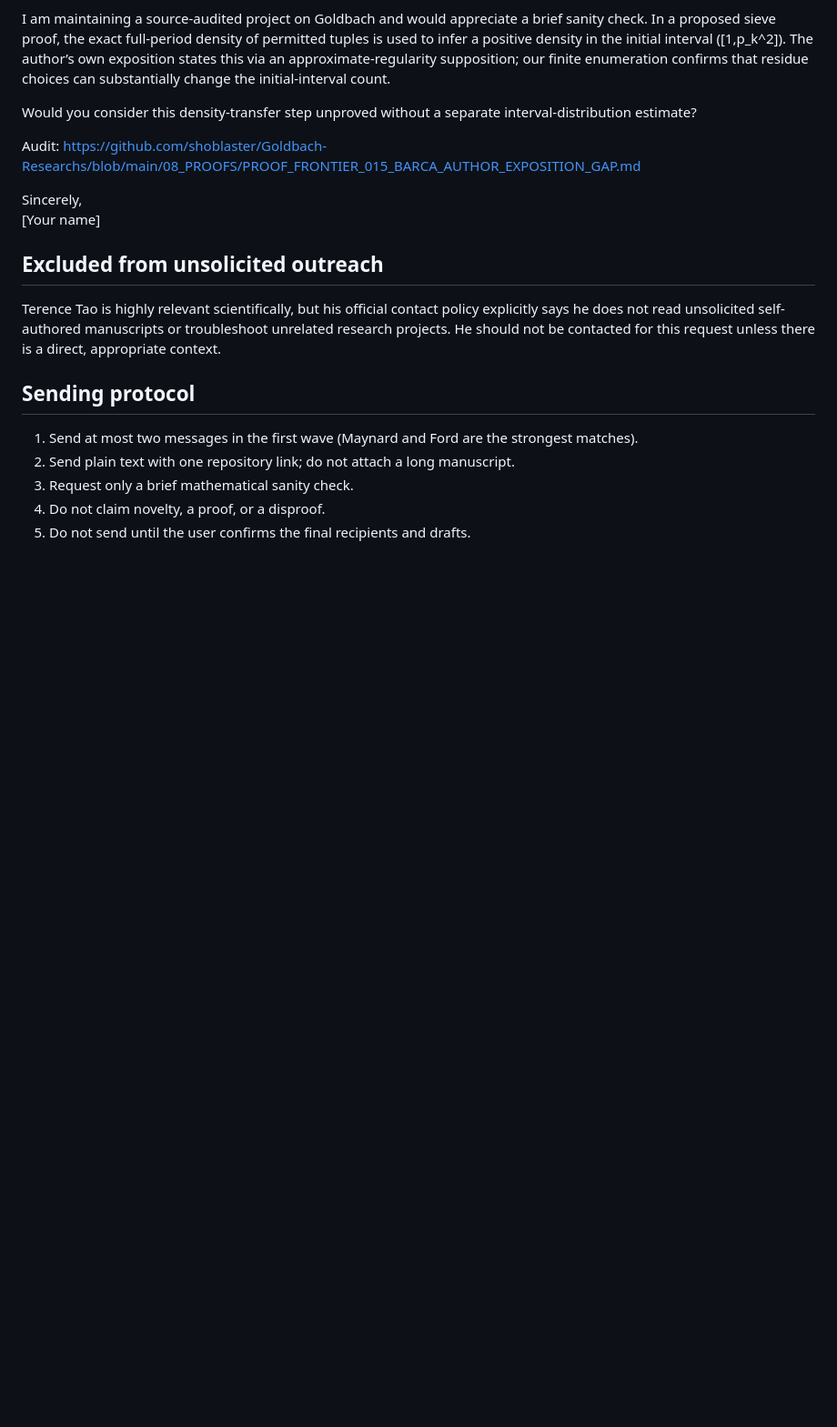
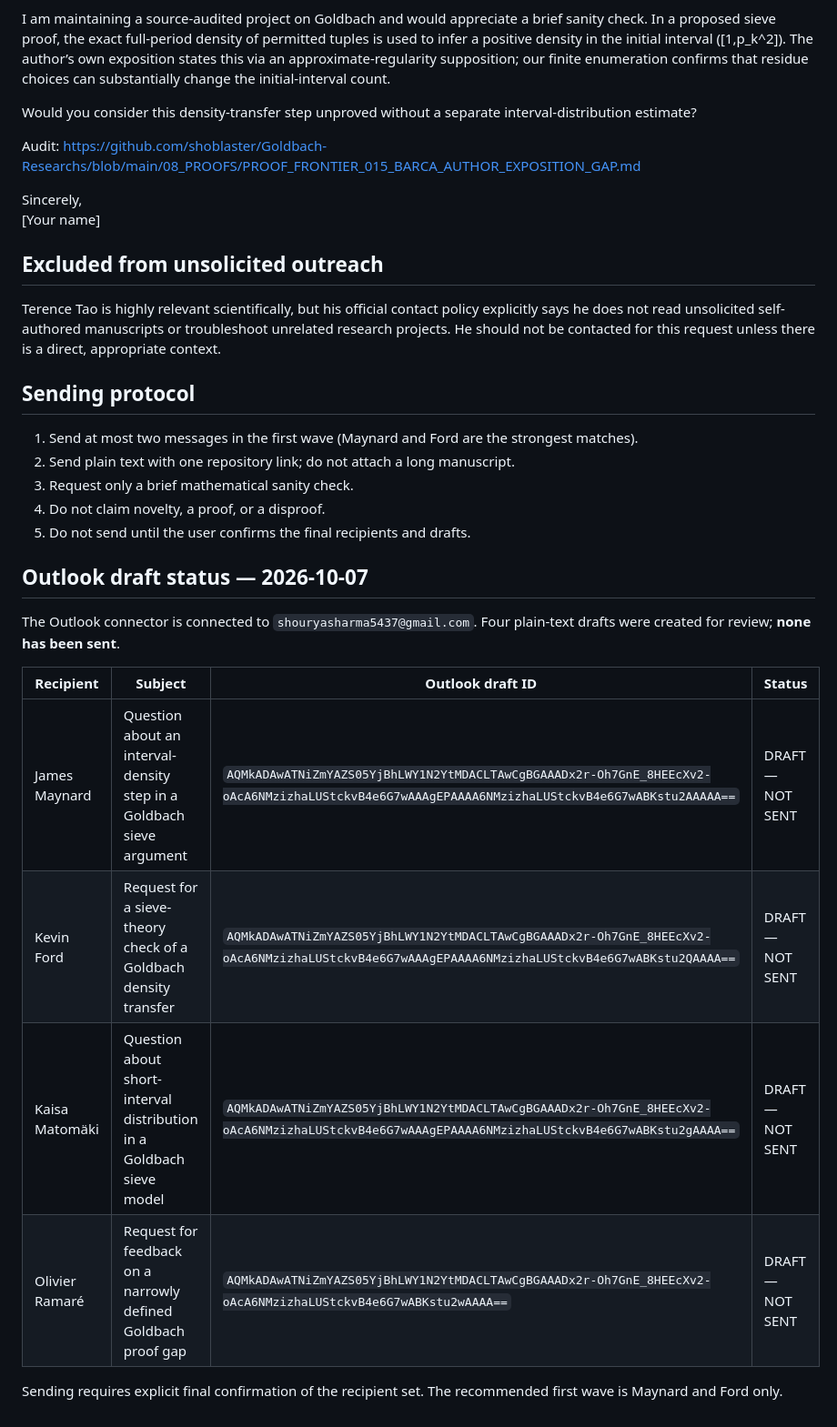
Before and after one commit to shoblaster/Goldbach-Researchs, a Markdown page: 09_LITERATURE/OUTREACH_CANDIDATES_2026-10-07.md, the part around the change. Shown at 91% size. Drawn GitHub-style; blank space fills up the shorter version.

```diff
--- a/09_LITERATURE/OUTREACH_CANDIDATES_2026-10-07.md
+++ b/09_LITERATURE/OUTREACH_CANDIDATES_2026-10-07.md
@@ -103,3 +103,16 @@ Terence Tao is highly relevant scientifically, but his official contact policy e
 3. Request only a brief mathematical sanity check.
 4. Do not claim novelty, a proof, or a disproof.
 5. Do not send until the user confirms the final recipients and drafts.
+
+## Outlook draft status — 2026-10-07
+
+The Outlook connector is connected to `shouryasharma5437@gmail.com`. Four plain-text drafts were created for review; **none has been sent**.
+
+| Recipient | Subject | Outlook draft ID | Status |
+|---|---|---|---|
+| James Maynard | Question about an interval-density step in a Goldbach sieve argument | `AQMkADAwATNiZmYAZS05YjBhLWY1N2YtMDACLTAwCgBGAAADx2r-Oh7GnE_8HEEcXv2-oAcA6NMzizhaLUStckvB4e6G7wAAAgEPAAAA6NMzizhaLUStckvB4e6G7wABKstu2AAAAA==` | DRAFT — NOT SENT |
+| Kevin Ford | Request for a sieve-theory check of a Goldbach density transfer | `AQMkADAwATNiZmYAZS05YjBhLWY1N2YtMDACLTAwCgBGAAADx2r-Oh7GnE_8HEEcXv2-oAcA6NMzizhaLUStckvB4e6G7wAAAgEPAAAA6NMzizhaLUStckvB4e6G7wABKstu2QAAAA==` | DRAFT — NOT SENT |
+| Kaisa Matomäki | Question about short-interval distribution in a Goldbach sieve model | `AQMkADAwATNiZmYAZS05YjBhLWY1N2YtMDACLTAwCgBGAAADx2r-Oh7GnE_8HEEcXv2-oAcA6NMzizhaLUStckvB4e6G7wAAAgEPAAAA6NMzizhaLUStckvB4e6G7wABKstu2gAAAA==` | DRAFT — NOT SENT |
+| Olivier Ramaré | Request for feedback on a narrowly defined Goldbach proof gap | `AQMkADAwATNiZmYAZS05YjBhLWY1N2YtMDACLTAwCgBGAAADx2r-Oh7GnE_8HEEcXv2-oAcA6NMzizhaLUStckvB4e6G7wABKstu2wAAAA==` | DRAFT — NOT SENT |
+
+Sending requires explicit final confirmation of the recipient set. The recommended first wave is Maynard and Ford only.
```
Also changed, not shown: 00_MASTER_RESEARCH_LOG.md (+39 -1 lines).
